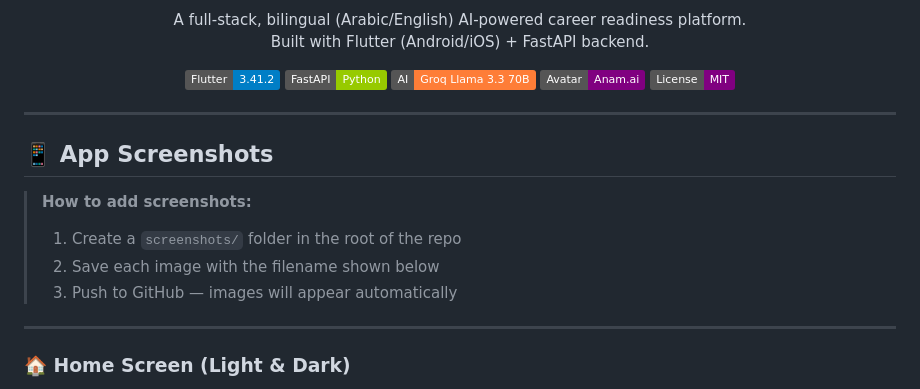
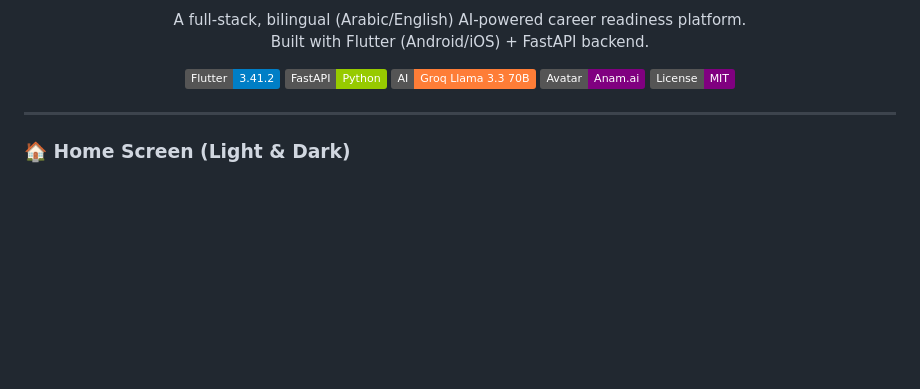
Before and after one commit to MeshMoh506/interview-prep-ai, a Markdown page: README.md, the part around the change. Drawn GitHub-style; badges without logos; blank space fills up the shorter version.

Commit message:
Delete app screenshots section from README
Removed instructions for adding app screenshots.

```diff
--- a/README.md
+++ b/README.md
@@ -16,15 +16,6 @@ Built with Flutter (Android/iOS) + FastAPI backend.
 [![License](https://img.shields.io/badge/License-MIT-purple)](LICENSE)
 
 </div>
-
----
-
-## 📱 App Screenshots
-
-> **How to add screenshots:**
-> 1. Create a `screenshots/` folder in the root of the repo
-> 2. Save each image with the filename shown below
-> 3. Push to GitHub — images will appear automatically
 
 ---
 
```
